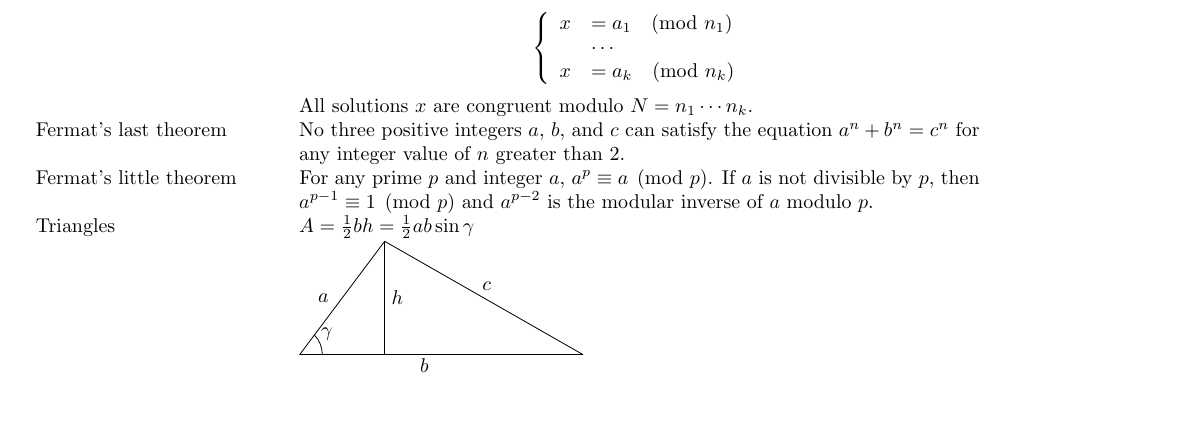
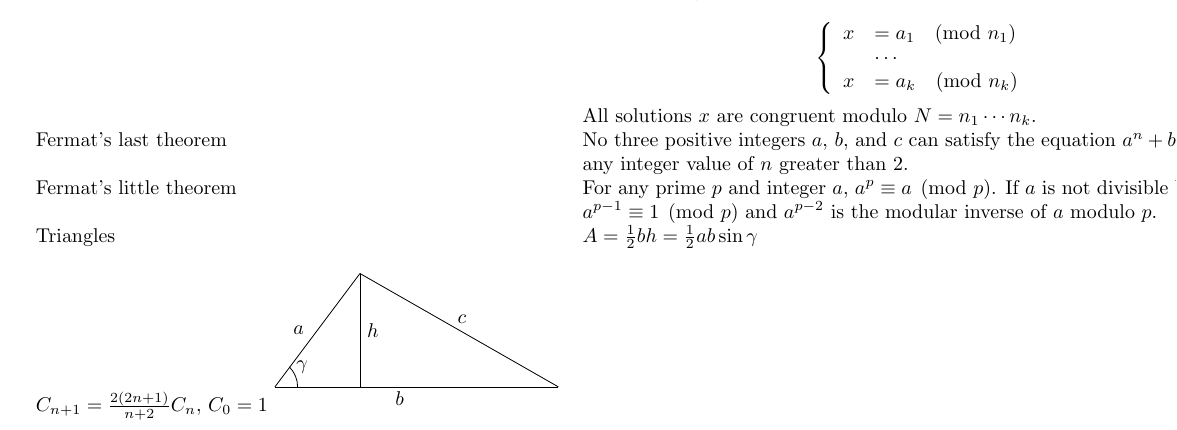
Before and after one commit to ProblemSolvingClub/psc, a LaTeX document (codebook2015/UofC_Notebook_2015.tex): part of page 16 of 16, cut so that both start at the same text, the shorter picture padded with empty space. Compiled offline with pdfLaTeX.

Commit message:
Catalan formula

```diff
--- a/codebook2015/UofC_Notebook_2015.tex
+++ b/codebook2015/UofC_Notebook_2015.tex
@@ -1504,6 +1504,9 @@ Fermat's little theorem&For any prime $p$ and integer $a$, $a^p\equiv a\pmod p$.
 Triangles&
 $A=\frac12bh=\frac12ab\sin\gamma$
 
+\\\\
+\(C_{n+1} = \frac{2(2n+1)}{n+2}C_n\), \(C_0=1\)
+
 \begin{tikzpicture}
 \draw (0,0) -- (5,0);
 \draw (5,0) -- (1.5,2);
```
